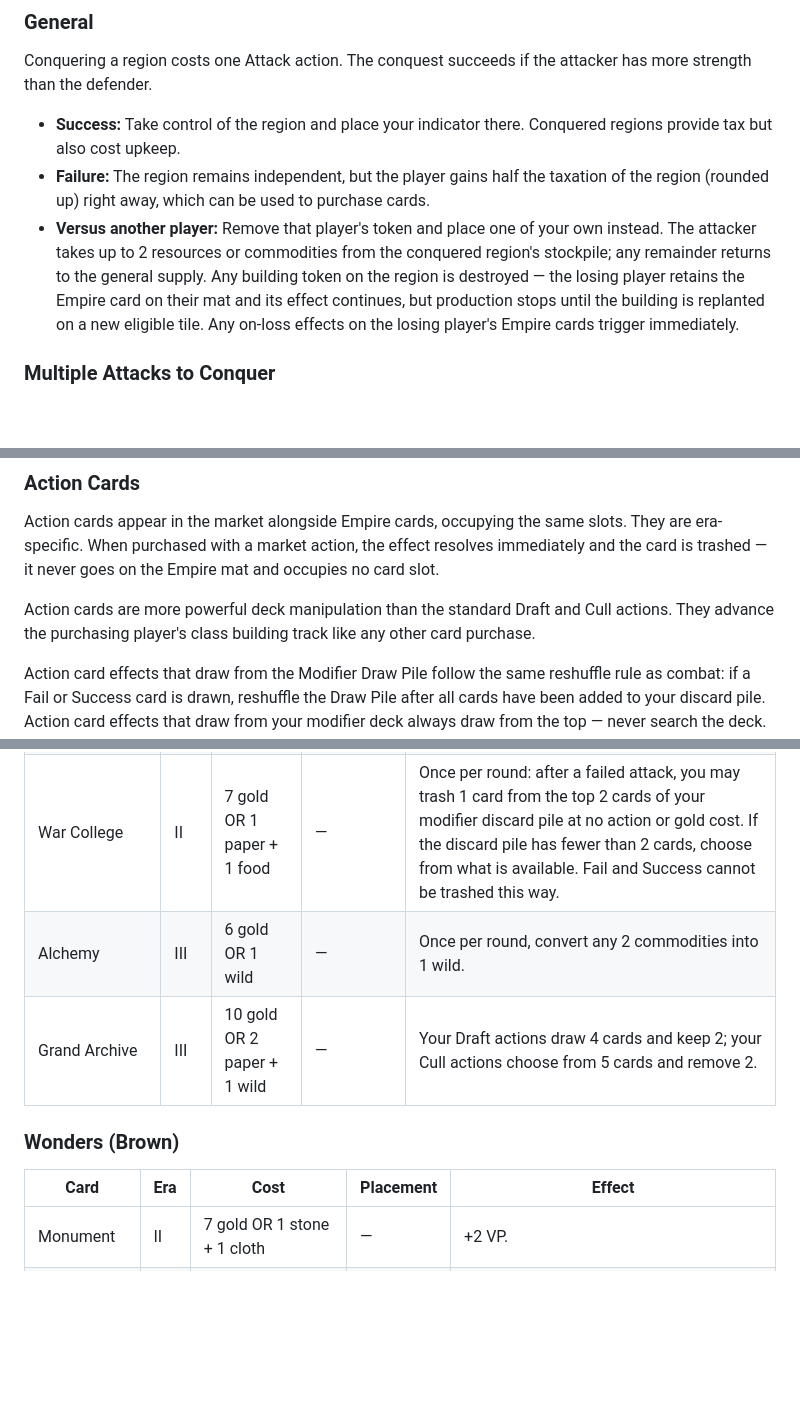
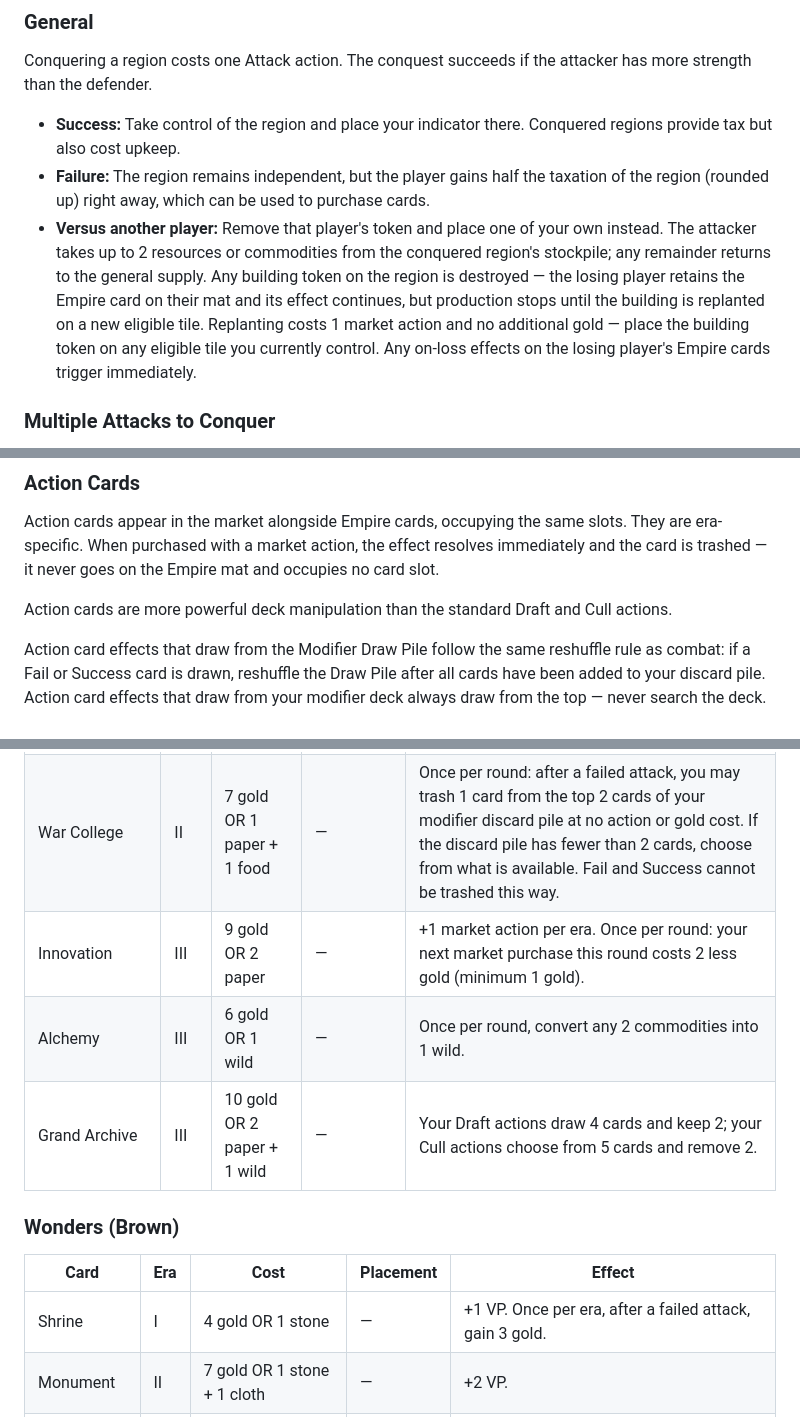
Before and after one commit to MikaelBrolsonPeterson/tofta_boardgame, a Markdown page: rules.md, 3 parts joined by grey strips. GitHub-like rendering; blank space fills up the shorter version.

```diff
--- a/rules.md
+++ b/rules.md
@@ -274,7 +274,7 @@ Conquering a region costs one Attack action. The conquest succeeds if the attack
 
 - **Success:** Take control of the region and place your indicator there. Conquered regions provide tax but also cost upkeep.
 - **Failure:** The region remains independent, but the player gains half the taxation of the region (rounded up) right away, which can be used to purchase cards.
-- **Versus another player:** Remove that player's token and place one of your own instead. The attacker takes up to 2 resources or commodities from the conquered region's stockpile; any remainder returns to the general supply. Any building token on the region is destroyed — the losing player retains the Empire card on their mat and its effect continues, but production stops until the building is replanted on a new eligible tile. Any on-loss effects on the losing player's Empire cards trigger immediately.
+- **Versus another player:** Remove that player's token and place one of your own instead. The attacker takes up to 2 resources or commodities from the conquered region's stockpile; any remainder returns to the general supply. Any building token on the region is destroyed — the losing player retains the Empire card on their mat and its effect continues, but production stops until the building is replanted on a new eligible tile. Replanting costs 1 market action and no additional gold — place the building token on any eligible tile you currently control. Any on-loss effects on the losing player's Empire cards trigger immediately.
 
 ### Multiple Attacks to Conquer
 
@@ -378,7 +378,7 @@ Empire cards are used to enact decrees in your empire.
 
 Action cards appear in the market alongside Empire cards, occupying the same slots. They are era-specific. When purchased with a market action, the effect resolves immediately and the card is trashed — it never goes on the Empire mat and occupies no card slot.
 
-Action cards are more powerful deck manipulation than the standard Draft and Cull actions. They advance the purchasing player's class building track like any other card purchase.
+Action cards are more powerful deck manipulation than the standard Draft and Cull actions.
 
 Action card effects that draw from the Modifier Draw Pile follow the same reshuffle rule as combat: if a Fail or Success card is drawn, reshuffle the Draw Pile after all cards have been added to your discard pile. Action card effects that draw from your modifier deck always draw from the top — never search the deck. Untrashed cards drawn from your modifier deck go to your discard pile, not back to the top.
 
@@ -502,6 +505,7 @@ All costs follow the format: `gold cost OR resource/commodity cost`. Pricing use
 | Military Academy | II | 7 gold OR 1 iron + 1 food | — | +1 base attack strength permanently. |
 | Guild | II | 7 gold OR 1 paper + 1 food | — | +2 market actions per era. |
 | War College | II | 7 gold OR 1 paper + 1 food | — | Once per round: after a failed attack, you may trash 1 card from the top 2 cards of your modifier discard pile at no action or gold cost. If the discard pile has fewer than 2 cards, choose from what is available. Fail and Success cannot be trashed this way. |
+| Innovation | III | 9 gold OR 2 paper | — | +1 market action per era. Once per round: your next market purchase this round costs 2 less gold (minimum 1 gold). |
 | Alchemy | III | 6 gold OR 1 wild | — | Once per round, convert any 2 commodities into 1 wild. |
 | Grand Archive | III | 10 gold OR 2 paper + 1 wild | — | Your Draft actions draw 4 cards and keep 2; your Cull actions choose from 5 cards and remove 2. |
 
@@ -509,6 +513,7 @@ All costs follow the format: `gold cost OR resource/commodity cost`. Pricing use
 
 | Card | Era | Cost | Placement | Effect |
 |------|-----|------|-----------|--------|
+| Shrine | I | 4 gold OR 1 stone | — | +1 VP. Once per era, after a failed attack, gain 3 gold. |
 | Monument | II | 7 gold OR 1 stone + 1 cloth | — | +2 VP. |
 | Lighthouse | II | 7 gold OR 1 glass + 1 wood | — | +2 VP. +1 strength on all attacks against water and ocean regions. |
 | Great Wall | III | 11 gold OR 2 iron + 1 stone | — | +1 VP per mountain region at end of game. |
```
Also changed, not shown: other parts of rules.md (+21 -16 lines).
